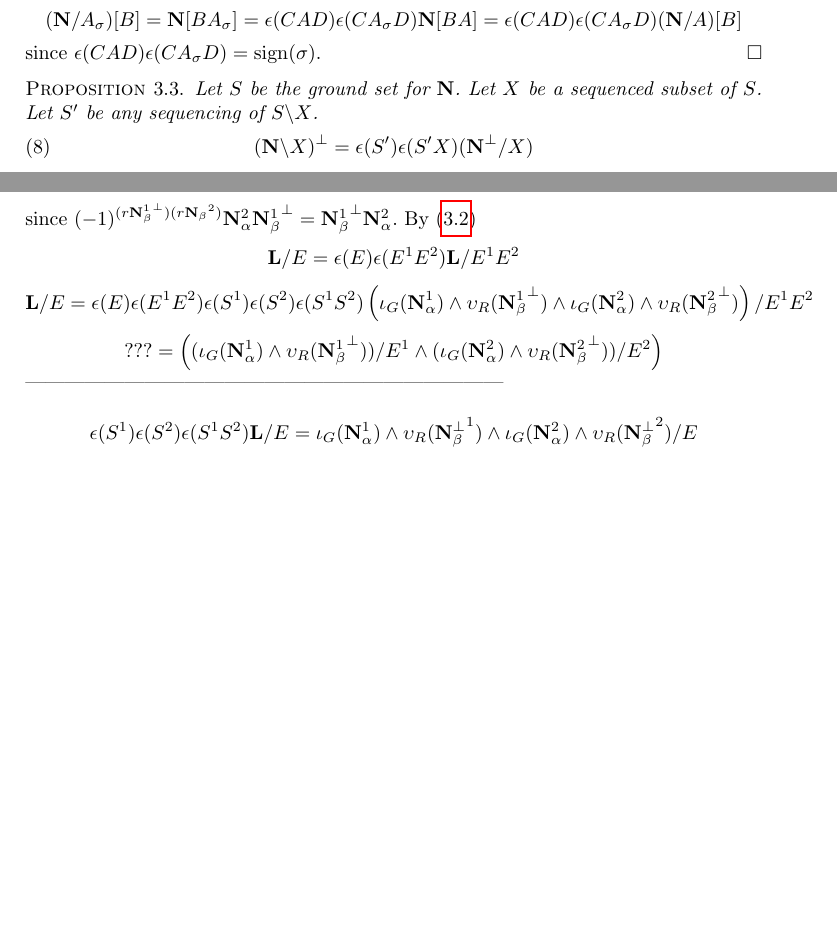
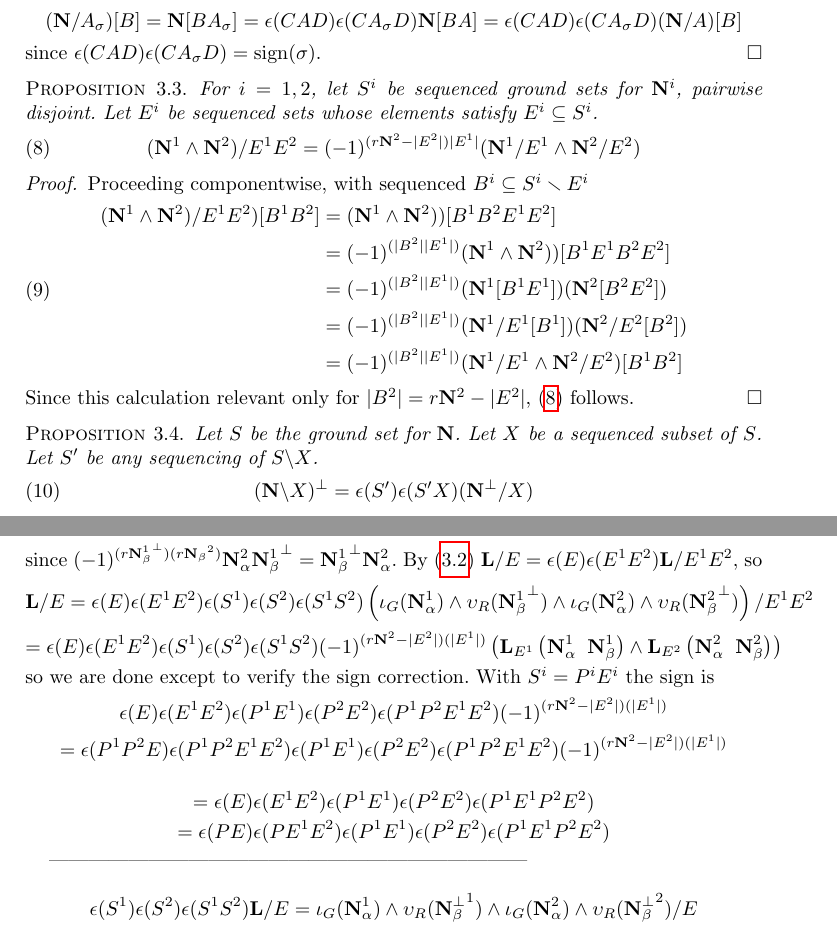
Before and after one commit to chaikens/MathOfElec, a LaTeX document (ALCO-TutteExShort/ExtAlgTFLMatPairs.tex): two parts of pages 9 and 11 of 13, joined at a grey line, cut so that both start at the same text, the shorter picture padded with empty space. Compiled offline with pdfLaTeX.

Commit message:
stuck with the proof

```diff
--- a/ALCO-TutteExShort/ExtAlgTFLMatPairs.tex
+++ b/ALCO-TutteExShort/ExtAlgTFLMatPairs.tex
@@ -593,6 +593,33 @@ and $S_2$ will therefore include the factor $\epsilon(S_1)\epsilon(S_2)$.
       since $\epsilon(CAD)\epsilon(CA_\sigma D)=\text{sign}(\sigma)$.
     \end{proof}
 
+
+    \begin{prop}
+      For $i=1, 2$, let $S^{i}$ be sequenced ground sets for $\ext{N}^{i}$, pairwise disjoint.
+      Let $E^i$ be sequenced sets whose elements satisfy $E^i\subseteq S^i$.
+      \begin{equation}\label{distcontractwedge}
+        (\ext{N}^1 \wedge \ext{N}^2)/E^1E^2 = (-1)^{(r\ext{N}^2-|E^2|) |E^1|} (\ext{N}^1/E^1 \wedge \ext{N}^2/E^2)
+      \end{equation}
+    \end{prop}
+    \begin{proof}
+      Proceeding componentwise, with sequenced $B^i\subseteq S^i\setminus E^i$
+      \begin{equation}
+        \begin{split}
+      (\ext{N}^1 \wedge \ext{N}^2)/E^1E^2)[B^1B^2]
+      &=(\ext{N}^1 \wedge \ext{N}^2))[B^1B^2E^1E^2]
+      \\
+      &=(-1)^{(|B^2| |E^1|)} (\ext{N}^1 \wedge \ext{N}^2))[B^1E^1B^2E^2]
+      \\
+      &=(-1)^{(|B^2| |E^1|)} (\ext{N}^1[B^1E^1])( \ext{N}^2[B^2E^2])
+      \\
+      &=(-1)^{(|B^2| |E^1|)} (\ext{N}^1/E^1[B^1])( \ext{N}^2/E^2[B^2])
+      \\
+      &=(-1)^{(|B^2| |E^1|)} (\ext{N}^1/E^1 \wedge \ext{N}^2/E^2)[B^1B^2]
+        \end{split}
+      \end{equation}
+      Since this calculation relevant only for $|B^2|=r\ext{N}^2-|E^2|$, (\ref{distcontractwedge}) follows.
+    \end{proof}
+
 \begin{prop}
   Let $S$ be the ground set for $\ext{N}$.
   Let $X$ be a sequenced subset of $S$.
@@ -835,9 +862,9 @@ Now for (\ref{productequation}).  Using (\ref{commutewedgeperp}),
 \end{equation*}
 since $(-1)^{(r{\ext{N}_\beta^{1}}^\perp)( r{\ext{N}_\beta}^{2})} \ext{N}_\alpha^{2} {\ext{N}_\beta^{1}}^\perp
 ={\ext{N}_\beta^{1}}^\perp \ext{N}_\alpha^{2}$.  By (\ref{permuteContraction})
-\[
-\ext{L}/E = \epsilon(E)\epsilon(E^{1} E^{2})\ext{L}/E^{1}E^{2}
-\]
+$
+\ext{L}/E = \epsilon(E)\epsilon(E^{1} E^{2})\ext{L}/E^{1}E^{2},
+$ so
 \[
 \ext{L}/E = \epsilon(E)\epsilon(E^{1} E^{2})\epsilon(S^{1})\epsilon(S^{2})\epsilon(S^{1}S^{2})
 \left(
@@ -846,11 +873,40 @@ since $(-1)^{(r{\ext{N}_\beta^{1}}^\perp)( r{\ext{N}_\beta}^{2})} \ext{N}_\alpha
 \right)/E^1E^2
 \]
 \[
-???=\left(
- (\Is_G(\ext{N}_\alpha^{1}) \wedge \Vs_R({\ext{N}_\beta^{1}}^\perp))/E^1 \wedge
- (\Is_G(\ext{N}_\alpha^{2}) \wedge \Vs_R({\ext{N}_\beta^{2}}^\perp))/E^2
-    \right)
+=\epsilon(E)\epsilon(E^{1} E^{2})\epsilon(S^{1})\epsilon(S^{2})\epsilon(S^{1}S^{2})
+(-1)^{(r\ext{N}^2-|E^2|)(|E^1|)}
+\left(\LHorSub{E^{1}}{\ext{N}_\alpha^{1}}{\ext{N}_\beta^{1}}
+        \wedge
+        \LHorSub{E^{2}}{\ext{N}_\alpha^{2}}{\ext{N}_\beta^{2}}
+          \right)
+          \]
+so we are done except to verify the sign correction.  With $S^i=P^iE^i$ the sign is
+\[
+\epsilon(E)\epsilon(E^{1} E^{2})\epsilon(P^1E^1)\epsilon(P^{2}E^2)\epsilon(P^1P^2E^1E^2)
+(-1)^{(r\ext{N}^2-|E^2|)(|E^1|)}
 \]
+\[
+=
+\epsilon(P^1P^2E)\epsilon(P^1P^2E^{1} E^{2})\epsilon(P^1E^1)\epsilon(P^{2}E^2)\epsilon(P^1P^2E^1E^2)
+(-1)^{(r\ext{N}^2-|E^2|)(|E^1|)}
+\]
+
+
+
+\[
+=\epsilon(E)\epsilon(E^{1} E^{2})\epsilon(P^1E^1)\epsilon(P^{2}E^2)\epsilon(P^1E^1P^2E^2)
+\]
+\[
+=\epsilon(PE)\epsilon(PE^{1} E^{2})\epsilon(P^1E^1)\epsilon(P^{2}E^2)\epsilon(P^1E^1P^2E^2)
+\]
+
+
+%\[
+%\left(
+% (\Is_G(\ext{N}_\alpha^{1}) \wedge \Vs_R({\ext{N}_\beta^{1}}^\perp))/E^1 \wedge
+% (\Is_G(\ext{N}_\alpha^{2}) \wedge \Vs_R({\ext{N}_\beta^{2}}^\perp))/E^2
+%    \right)
+%\]
 ------------------------------------------------------------------------
 
 
```
